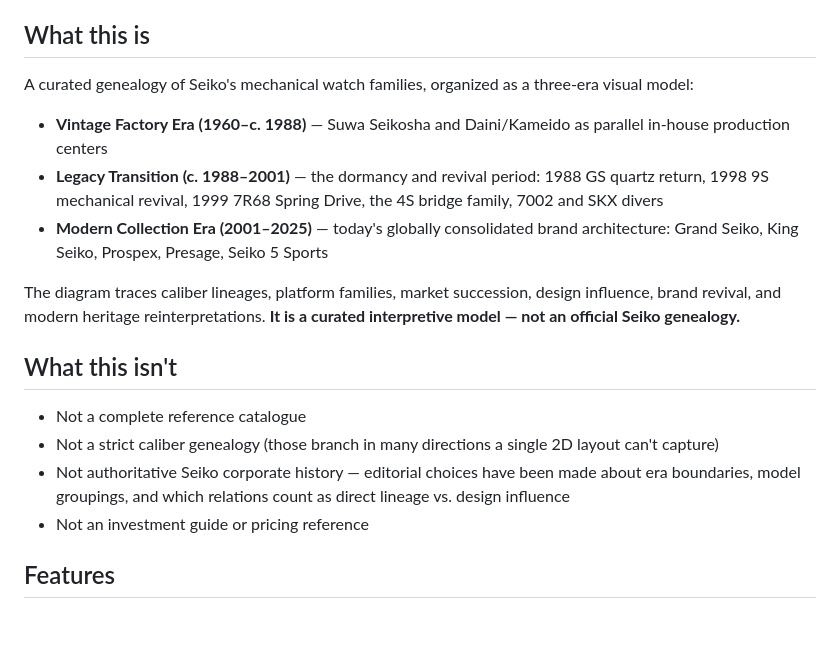
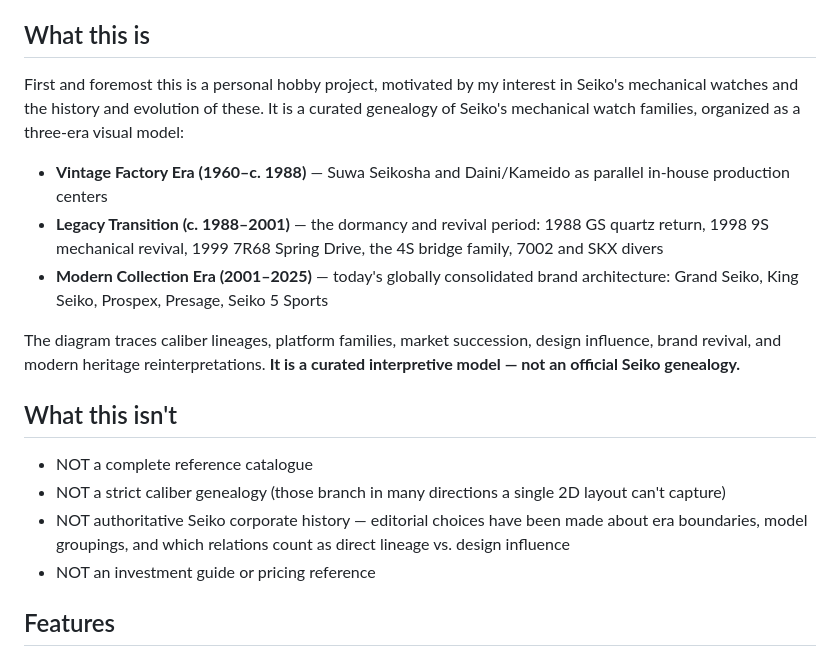
Before and after one commit to Jaisper/seiko-tree, a Markdown page: README.md, the part around the change. Drawn GitHub-style; blank space fills up the shorter version.

```diff
--- a/README.md
+++ b/README.md
@@ -6,7 +6,7 @@ Greetings all Seiko Fan boys -and girs ! I've made an interactive, single-file v
 
 ## What this is
 
-A curated genealogy of Seiko's mechanical watch families, organized as a three-era visual model:
+First and foremost this is a personal  hobby project, motivated by my interest in Seiko's mechanical watches and the history and evolution of these. It is a curated genealogy of Seiko's mechanical watch families, organized as a three-era visual model:
 
 - **Vintage Factory Era (1960–c. 1988)** — Suwa Seikosha and Daini/Kameido as parallel in-house production centers
 - **Legacy Transition (c. 1988–2001)** — the dormancy and revival period: 1988 GS quartz return, 1998 9S mechanical revival, 1999 7R68 Spring Drive, the 4S bridge family, 7002 and SKX divers
@@ -16,10 +16,10 @@ The diagram traces caliber lineages, platform families, market succession, desig
 
 ## What this isn't
 
-- Not a complete reference catalogue
-- Not a strict caliber genealogy (those branch in many directions a single 2D layout can't capture)
-- Not authoritative Seiko corporate history — editorial choices have been made about era boundaries, model groupings, and which relations count as direct lineage vs. design influence
-- Not an investment guide or pricing reference
+- NOT a complete reference catalogue
+- NOT a strict caliber genealogy (those branch in many directions a single 2D layout can't capture)
+- NOT authoritative Seiko corporate history — editorial choices have been made about era boundaries, model groupings, and which relations count as direct lineage vs. design influence
+- NOT an investment guide or pricing reference
 
 ## Features
 
```
